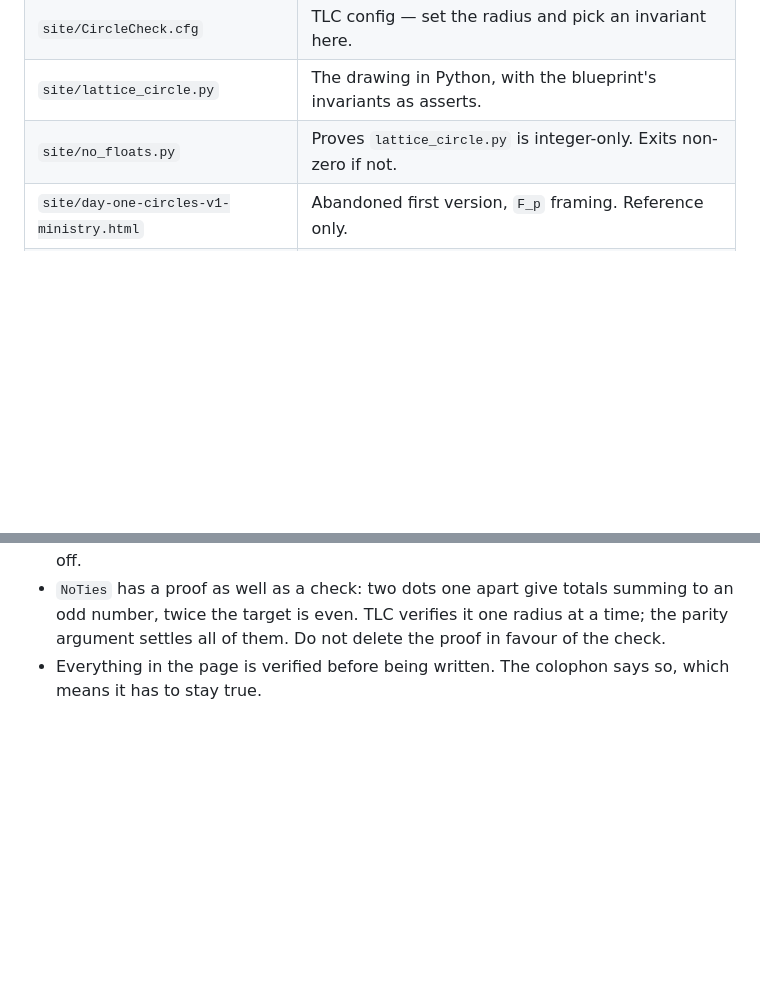
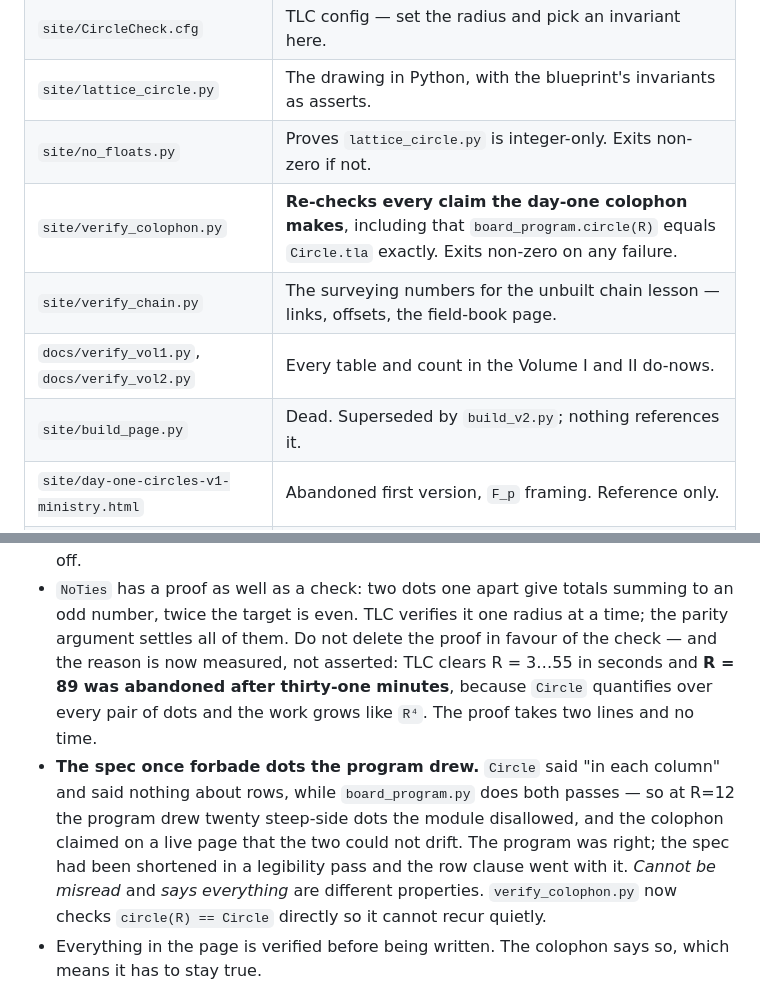
Before and after one commit to tphyahoo/circles, a Markdown page: CLAUDE.md, 2 parts joined by grey strips. Drawn GitHub-style; blank space fills up the shorter version.

Commit message:
Update the map: four verifiers were missing from it
CLAUDE.md's layout table is how the next session finds anything, and it did not
list verify_colophon.py, verify_chain.py, verify_vol1.py or verify_vol2.py --
all of which exist to stop claims drifting from facts, which makes them exactly
the files worth finding. build_page.py is marked dead; nothing references it and
build_v2.py superseded it.

Also recorded in "facts worth not rediscovering":

- why the proof stays next to the check, now measured rather than asserted. TLC
  clears R = 3 to 55 in seconds and R = 89 was abandoned after thirty-one
  minutes, because Circle quantifies over every pair of dots and the work grows
  like R^4. The parity argument is two lines and does not run.

- that the spec once forbade dots the program drew, how it happened (a legibility
  pass shortened it and the row clause went), and the thing worth remembering
  from it: "cannot be misread" and "says everything" are different properties,
  and optimising hard for the first can cost you the second.

Co-Authored-By: Claude Opus 5 (1M context) <noreply@anthropic.com>

```diff
--- a/CLAUDE.md
+++ b/CLAUDE.md
@@ -25,6 +25,10 @@ plotter and the earlier writing.
 | `site/CircleCheck.cfg` | TLC config — set the radius and pick an invariant here. |
 | `site/lattice_circle.py` | The drawing in Python, with the blueprint's invariants as asserts. |
 | `site/no_floats.py` | Proves `lattice_circle.py` is integer-only. Exits non-zero if not. |
+| `site/verify_colophon.py` | **Re-checks every claim the day-one colophon makes**, including that `board_program.circle(R)` equals `Circle.tla` exactly. Exits non-zero on any failure. |
+| `site/verify_chain.py` | The surveying numbers for the unbuilt chain lesson — links, offsets, the field-book page. |
+| `docs/verify_vol1.py`, `docs/verify_vol2.py` | Every table and count in the Volume I and II do-nows. |
+| `site/build_page.py` | Dead. Superseded by `build_v2.py`; nothing references it. |
 | `site/day-one-circles-v1-ministry.html` | Abandoned first version, `F_p` framing. Reference only. |
 | `circles.py` | The modular-circle plotter. `python3 circles.py` opens one window. |
 | `day-one-circles.md`, `day-one-dialogue.md` | Earlier writing on the `F_p` material. |
@@ -93,7 +97,17 @@ machine-drawn.
   exactly at the Pythagorean radii, which is why §03 plants a promise that §05 pays off.
 - `NoTies` has a proof as well as a check: two dots one apart give totals summing to an
   odd number, twice the target is even. TLC verifies it one radius at a time; the parity
-  argument settles all of them. Do not delete the proof in favour of the check.
+  argument settles all of them. Do not delete the proof in favour of the check — and the
+  reason is now measured, not asserted: TLC clears R = 3…55 in seconds and **R = 89 was
+  abandoned after thirty-one minutes**, because `Circle` quantifies over every pair of
+  dots and the work grows like `R⁴`. The proof takes two lines and no time.
+- **The spec once forbade dots the program drew.** `Circle` said "in each column" and
+  said nothing about rows, while `board_program.py` does both passes — so at R=12 the
+  program drew twenty steep-side dots the module disallowed, and the colophon claimed on
+  a live page that the two could not drift. The program was right; the spec had been
+  shortened in a legibility pass and the row clause went with it. *Cannot be misread* and
+  *says everything* are different properties. `verify_colophon.py` now checks
+  `circle(R) == Circle` directly so it cannot recur quietly.
 - Everything in the page is verified before being written. The colophon says so, which
   means it has to stay true.
 
```
